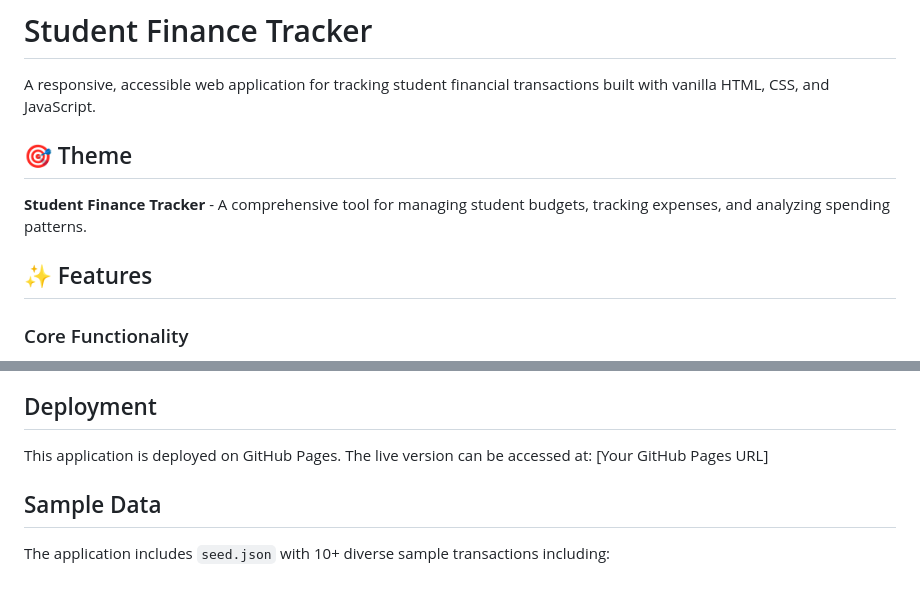
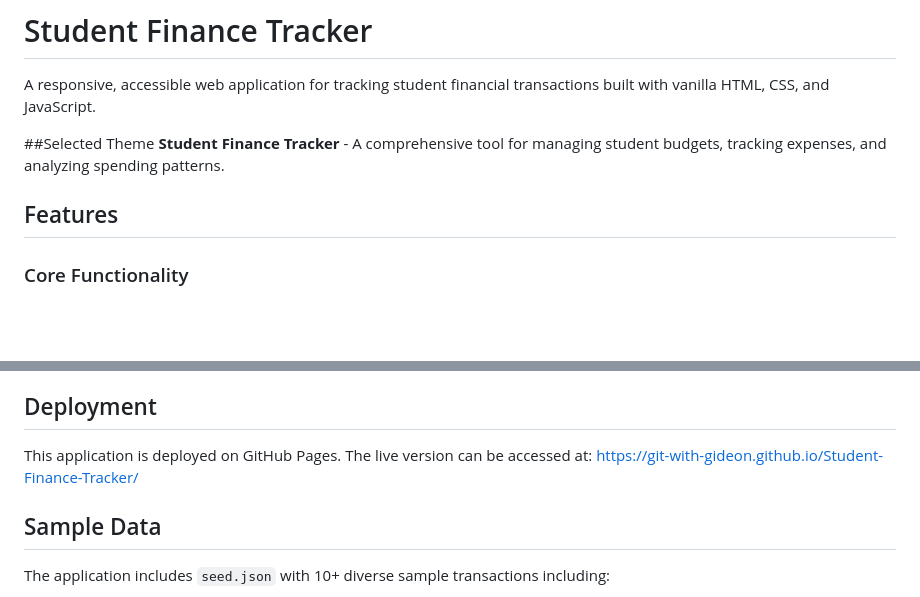
Before and after one commit to Git-with-gideon/Student-Finance-Tracker, a Markdown page: README.md, 2 parts joined by grey strips. Rendered like a GitHub page; blank space fills up the shorter version.

Commit message:
Update README with new formatting and content

```diff
--- a/README.md
+++ b/README.md
@@ -2,10 +2,10 @@
 
 A responsive, accessible web application for tracking student financial transactions built with vanilla HTML, CSS, and JavaScript.
 
-## 🎯 Theme
+##Selected Theme
 **Student Finance Tracker** - A comprehensive tool for managing student budgets, tracking expenses, and analyzing spending patterns.
 
-## ✨ Features
+## Features
 
 ### Core Functionality
 - **Transaction Management**: Add, edit, and delete financial transactions
@@ -114,7 +114,7 @@ student-finance-tracker/
 ## Deployment
 
 This application is deployed on GitHub Pages. The live version can be accessed at:
-[Your GitHub Pages URL]
+https://git-with-gideon.github.io/Student-Finance-Tracker/
 
 ## Sample Data
 
```
